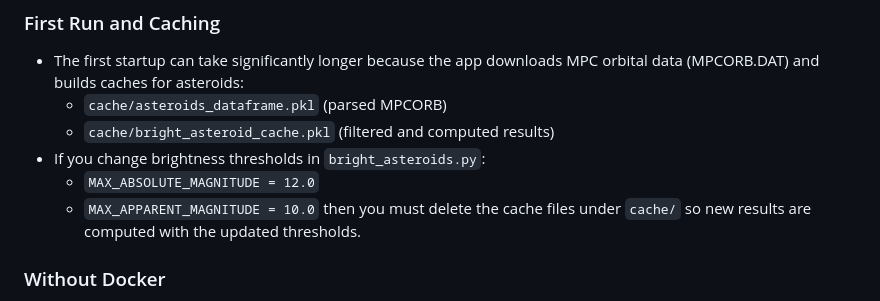
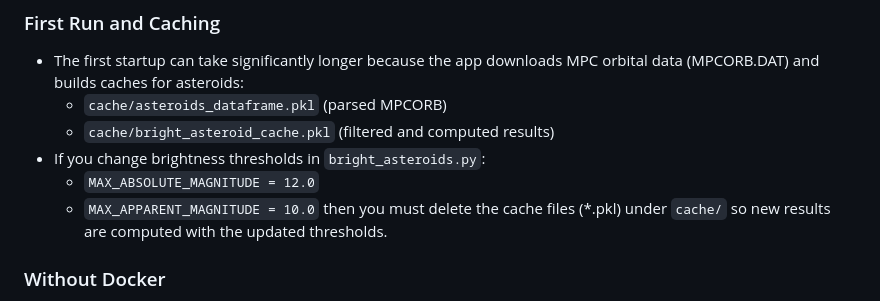
Before and after one commit to jeamy/asciisky, a Markdown page: README.md, the part around the change. GitHub-like rendering.

Commit message:
minors v4.1

```diff
--- a/README.md
+++ b/README.md
@@ -42,7 +42,7 @@ A web application that displays the current positions of celestial bodies (Sun,
 - If you change brightness thresholds in `bright_asteroids.py`:
   - `MAX_ABSOLUTE_MAGNITUDE = 12.0`
   - `MAX_APPARENT_MAGNITUDE = 10.0`
-  then you must delete the cache files under `cache/` so new results are computed with the updated thresholds.
+  then you must delete the cache files (*.pkl) under `cache/` so new results are computed with the updated thresholds.
 
 ### Without Docker
 
```
